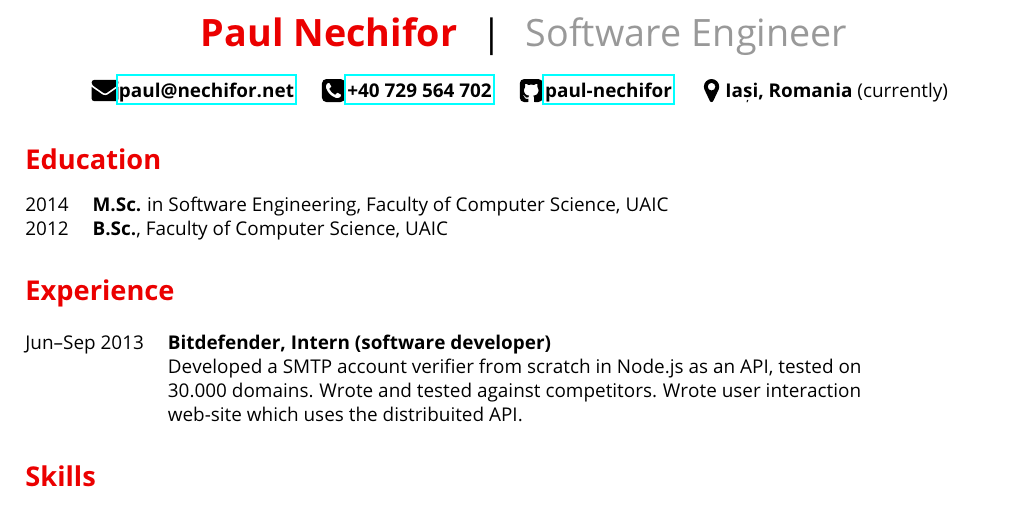
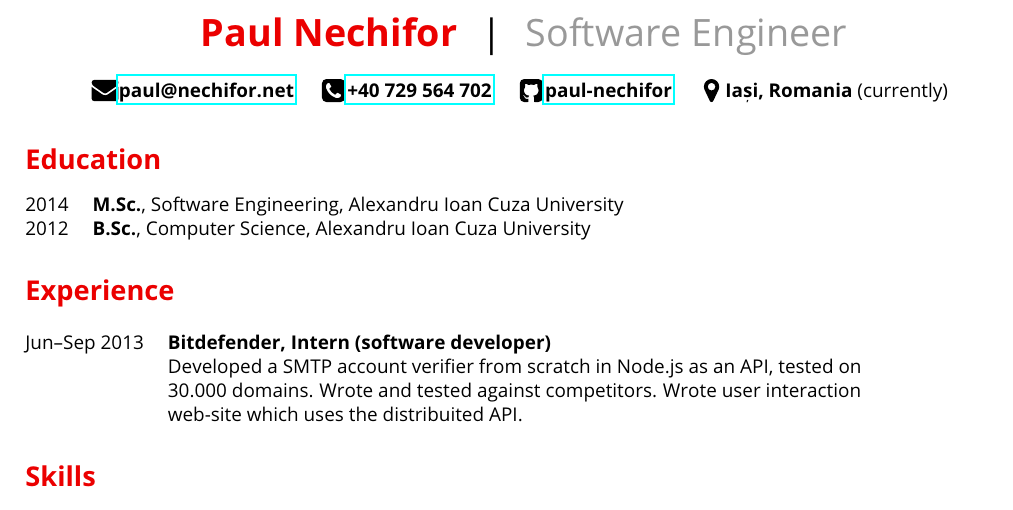
Before and after one commit to paul-nechifor/cv, a LaTeX CV (cv.tex): part of the page, cut so that both start at the same text. Compiled offline with pdfLaTeX.

Commit message:
Expand university name.

```diff
--- a/cv.tex
+++ b/cv.tex
@@ -45,8 +45,8 @@
 \sub{Education}
 
 \begin{tabular}{@{}ll@{}}
-	2014 & {\bf M.Sc.} in Software Engineering, Faculty of Computer Science, UAIC\\
-	2012 & {\bf B.Sc.}, Faculty of Computer Science, UAIC\\
+	2014 & {\bf M.Sc.}, Software Engineering, Alexandru Ioan Cuza University\\
+	2012 & {\bf B.Sc.}, Computer Science, Alexandru Ioan Cuza University\\
 \end{tabular}
 
 \sub{Experience}
```
